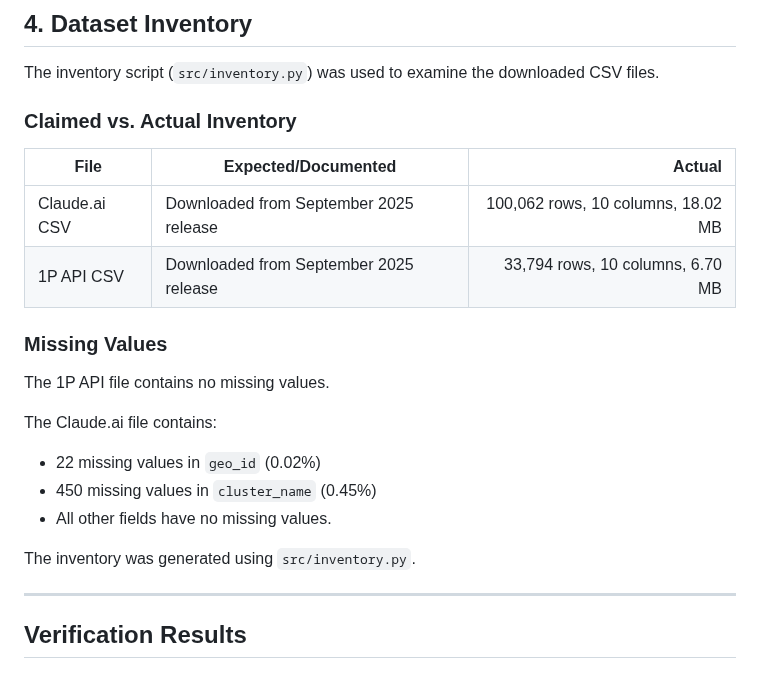
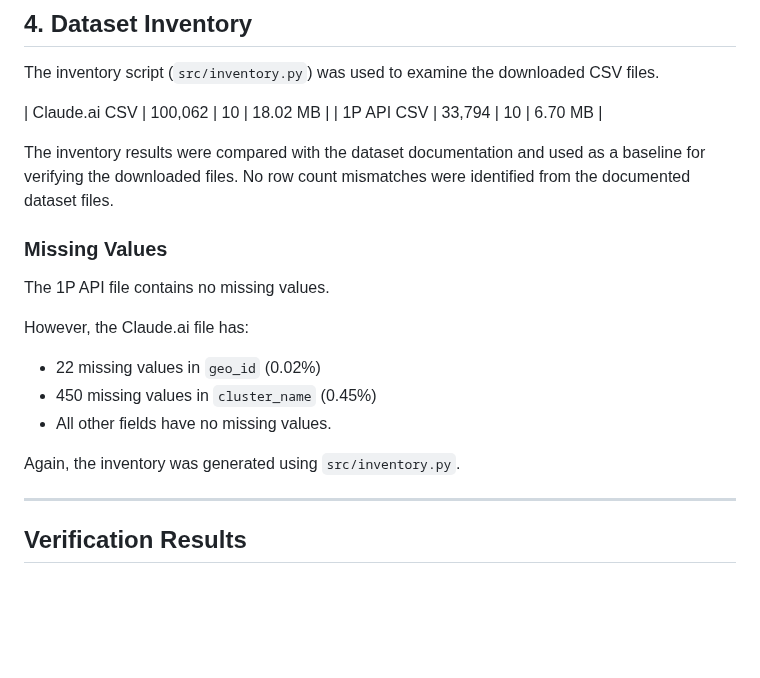
Before and after one commit to Zanika-H/Capstone_Anthropic-, a Markdown page: NOTES.md, the part around one of its changes. Drawn GitHub-style; blank space fills up the shorter version.

```diff
--- a/NOTES.md
+++ b/NOTES.md
@@ -121,24 +120,21 @@ The data also contains O*NET task classifications, which allow AI usage to be as
 
 The inventory script (`src/inventory.py`) was used to examine the downloaded CSV files.
 
-### Claimed vs. Actual Inventory
+| Claude.ai CSV | 100,062 | 10 | 18.02 MB |
+| 1P API CSV | 33,794 | 10 | 6.70 MB |
 
-| File | Expected/Documented | Actual |
-|---|---|---:|
-| Claude.ai CSV | Downloaded from September 2025 release | 100,062 rows, 10 columns, 18.02 MB |
-| 1P API CSV | Downloaded from September 2025 release | 33,794 rows, 10 columns, 6.70 MB |
-
+The inventory results were compared with the dataset documentation and used as a baseline for verifying the downloaded files. No row count mismatches were identified from the documented dataset files.
 ### Missing Values
 
 The 1P API file contains no missing values.
 
-The Claude.ai file contains:
+However, the Claude.ai file has:
 
 - 22 missing values in `geo_id` (0.02%)
 - 450 missing values in `cluster_name` (0.45%)
 - All other fields have no missing values.
 
-The inventory was generated using `src/inventory.py`.
+Again, the inventory was generated using `src/inventory.py`.
 
 ---
 
```
Also changed, not shown: other parts of NOTES.md (+11 -12 lines), PROFILE.md (+11 -2 lines), task_comparison.png (added), 1 other file.
